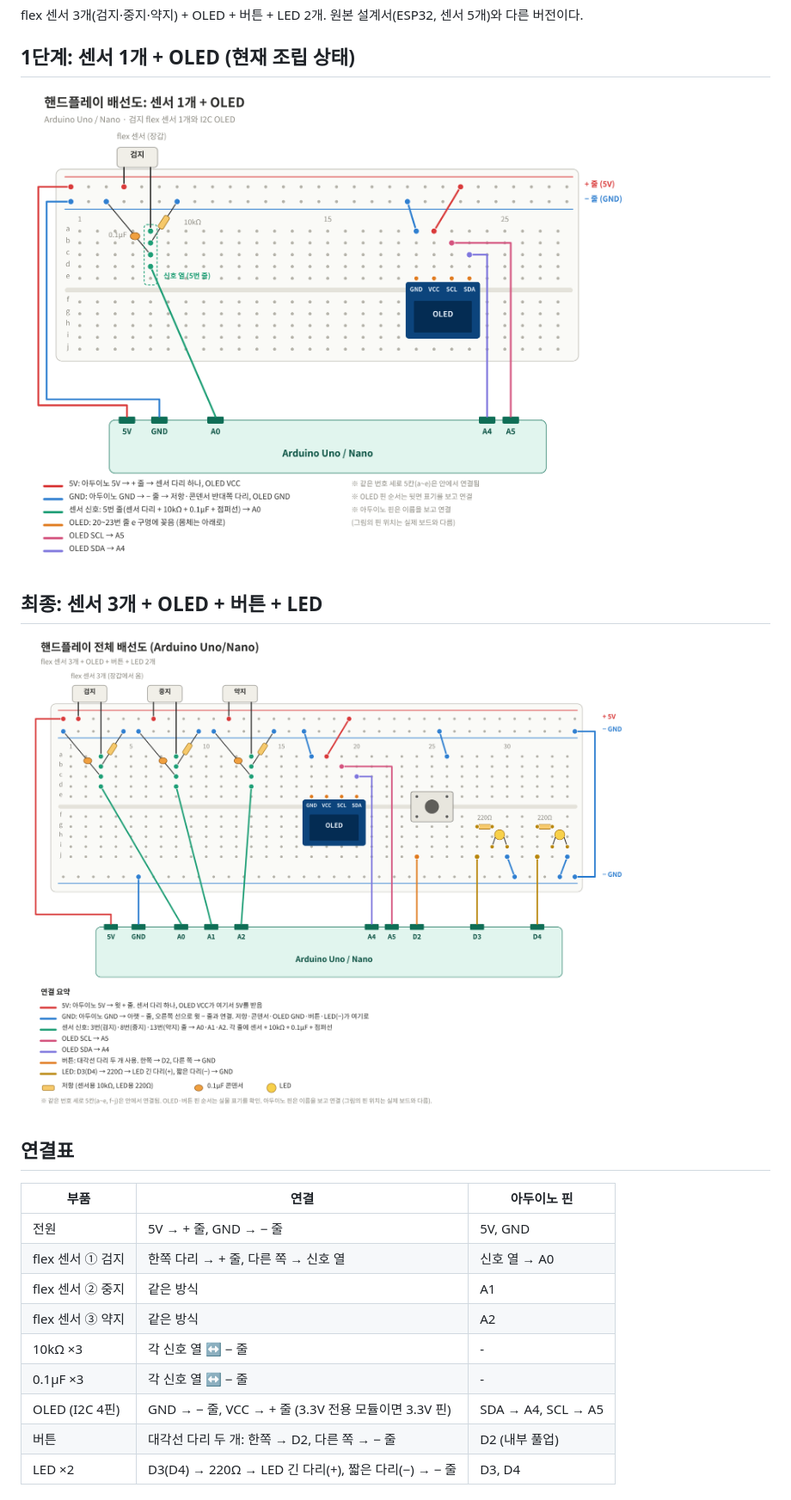
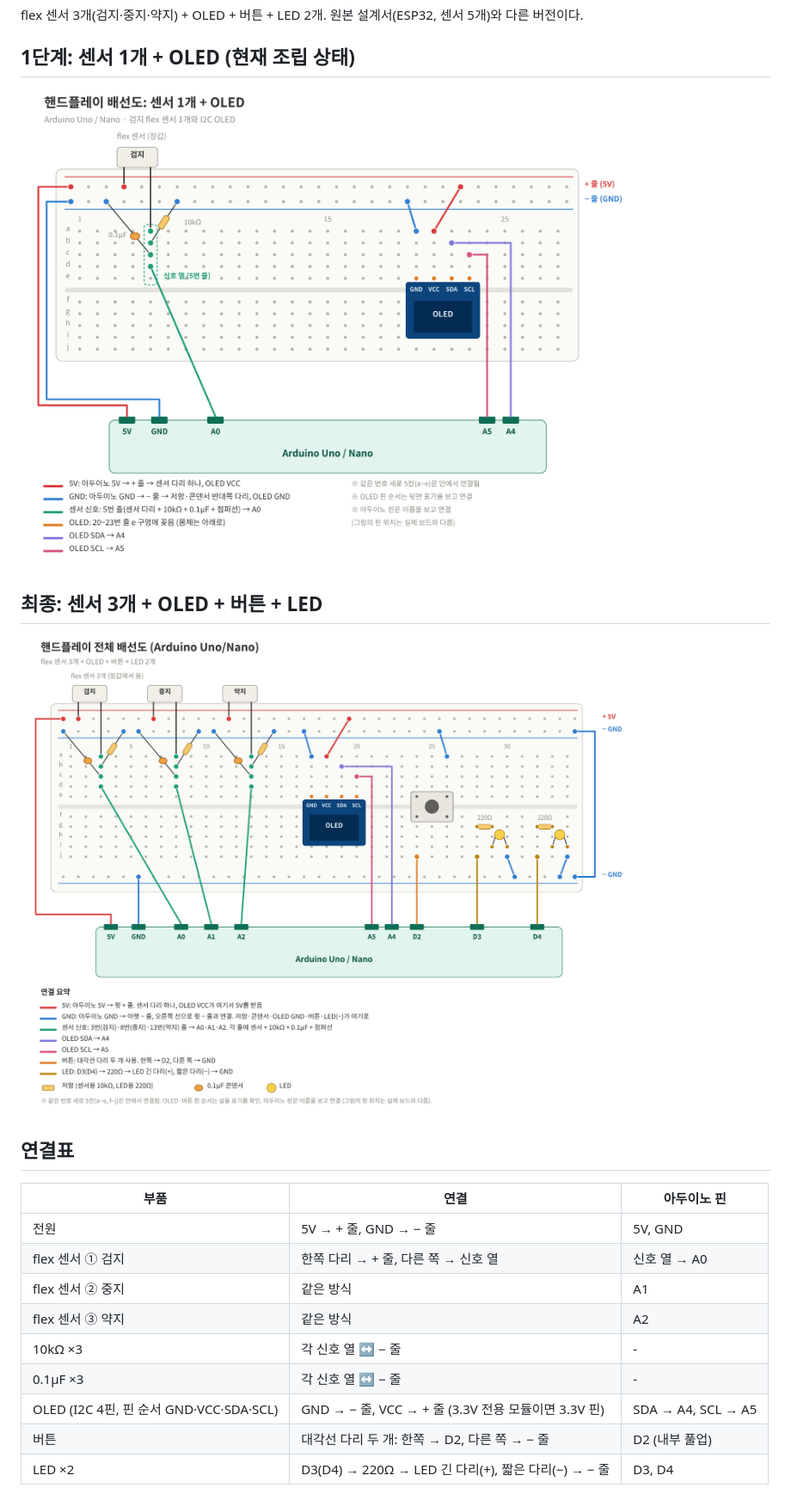
Before and after one commit to jaheeseo0402/handsensor, a Markdown page: docs/wiring-arduino.md, the part around the change. Shown at 86% size. GitHub-like rendering; pictures changed too: docs/img/wiring-arduino-1sensor.png, docs/img/wiring-arduino.png.

Commit message:
docs: 배선도 OLED 핀 순서를 실물(GND·VCC·SDA·SCL)에 맞게 수정
Co-Authored-By: Claude Opus 5.5 <noreply@anthropic.com>
Claude-Session: https://claude.ai/code/session_01FXsBcFykmr8SaVx33HPPnv

```diff
--- a/docs/wiring-arduino.md
+++ b/docs/wiring-arduino.md
@@ -20,7 +20,7 @@ flex 센서 3개(검지·중지·약지) + OLED + 버튼 + LED 2개. 원본 설
 | flex 센서 ③ 약지 | 같은 방식 | A2 |
 | 10kΩ ×3 | 각 신호 열 ↔ − 줄 | - |
 | 0.1µF ×3 | 각 신호 열 ↔ − 줄 | - |
-| OLED (I2C 4핀) | GND → − 줄, VCC → + 줄 (3.3V 전용 모듈이면 3.3V 핀) | SDA → A4, SCL → A5 |
+| OLED (I2C 4핀, 핀 순서 GND·VCC·SDA·SCL) | GND → − 줄, VCC → + 줄 (3.3V 전용 모듈이면 3.3V 핀) | SDA → A4, SCL → A5 |
 | 버튼 | 대각선 다리 두 개: 한쪽 → D2, 다른 쪽 → − 줄 | D2 (내부 풀업) |
 | LED ×2 | D3(D4) → 220Ω → LED 긴 다리(+), 짧은 다리(−) → − 줄 | D3, D4 |
 
```
Also changed, not shown: 2 other files.
